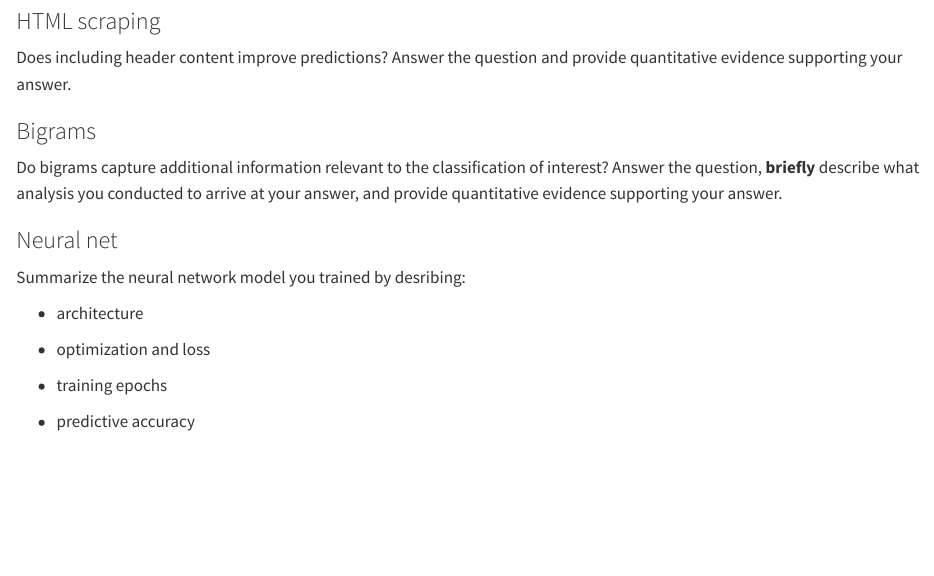
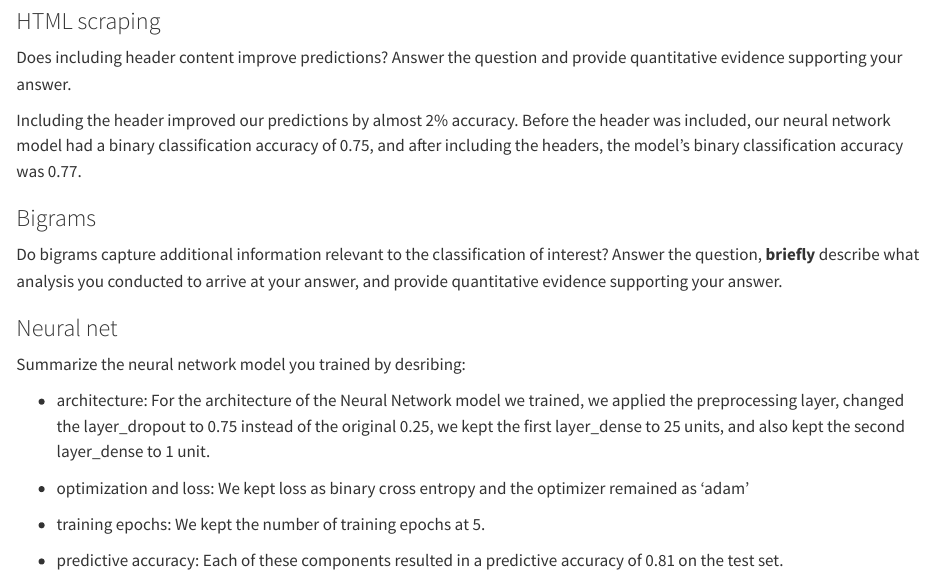
Before and after one commit to pstat197/claims-group-12, a Quarto document (writeups/tasks-summary.qmd): the page in a window 1100 px wide, from 130 px down. Rendered offline with R 4.5, knitr and Pandoc in place of Quarto, with nearby package versions.

Commit message:
task 1 and task 2 results

```diff
--- a/writeups/tasks-summary.qmd
+++ b/writeups/tasks-summary.qmd
@@ -8,6 +8,8 @@ date: today
 
 Does including header content improve predictions? Answer the question and provide quantitative evidence supporting your answer.
 
+Including the header improved our predictions by almost 2% accuracy. Before the header was included, our neural network model had a binary classification accuracy of 0.75, and after including the headers, the model's binary classification accuracy was 0.77.
+
 ### Bigrams
 
 Do bigrams capture additional information relevant to the classification of interest? Answer the question, **briefly** describe what analysis you conducted to arrive at your answer, and provide quantitative evidence supporting your answer.
@@ -16,10 +18,10 @@ Do bigrams capture additional information relevant to the classification of inte
 
 Summarize the neural network model you trained by desribing:
 
--   architecture
+-   architecture: For the architecture of the Neural Network model we trained, we applied the preprocessing layer, changed the layer_dropout to 0.75 instead of the original 0.25, we kept the first layer_dense to 25 units, and also kept the second layer_dense to 1 unit.
 
--   optimization and loss
+-   optimization and loss: We kept loss as binary cross entropy and the optimizer remained as 'adam'
 
--   training epochs
+-   training epochs: We kept the number of training epochs at 5.
 
--   predictive accuracy
+-   predictive accuracy: Each of these components resulted in a predictive accuracy of 0.81 on the test set.
```
Also changed, not shown: 1 other file.
